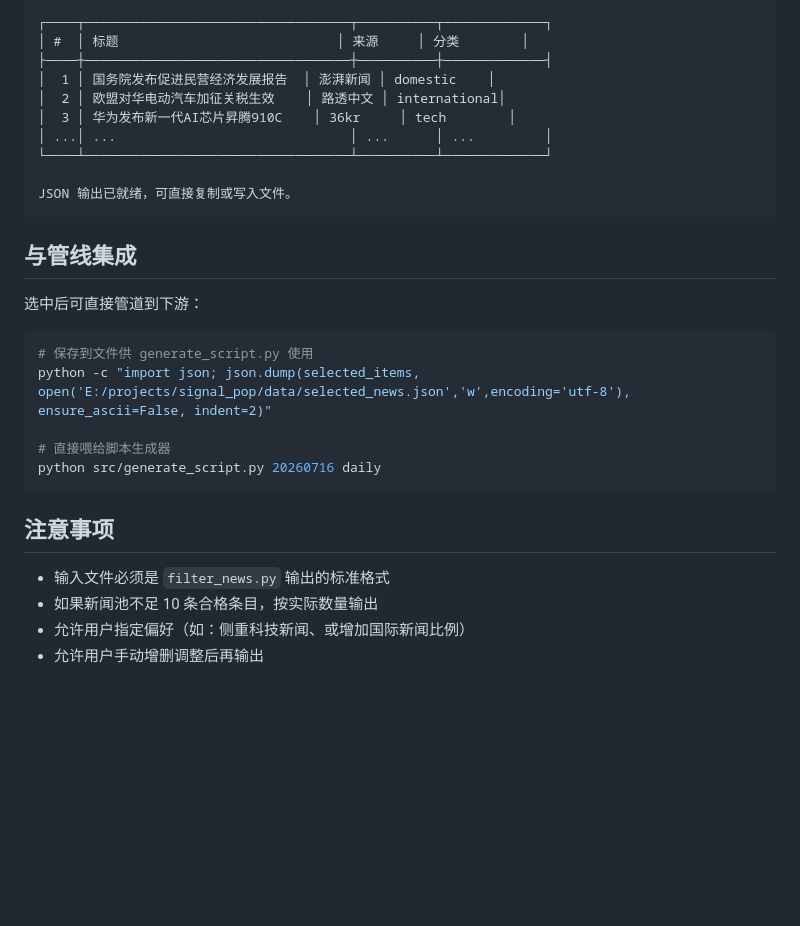
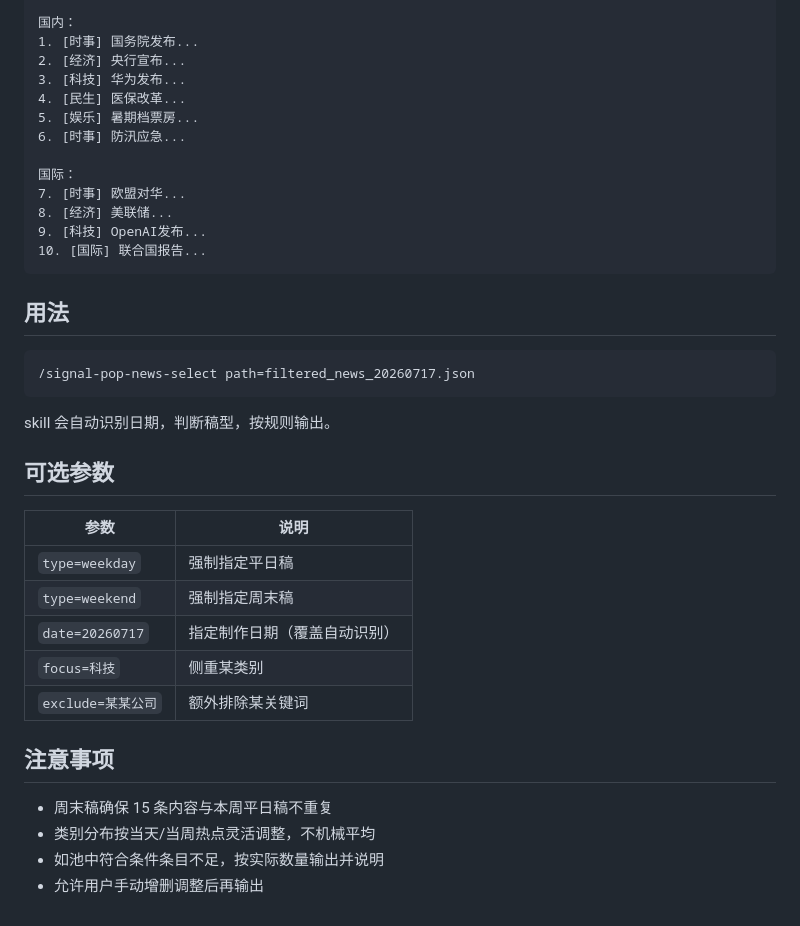
Before and after one commit to kany2000/signal_pop, a Markdown page: skills/signal-pop-news-select/SKILL.md, the part around one of its changes. Rendered like a GitHub page; blank space fills up the shorter version.

````diff
--- a/skills/signal-pop-news-select/SKILL.md
+++ b/skills/signal-pop-news-select/SKILL.md
@@ -102,31 +102,40 @@ category: software-development
 
-┌────┬──────────────────────────────────┬──────────┬─────────────┐
-│ #  │ 标题                            │ 来源     │ 分类        │
-├────┼──────────────────────────────────┼──────────┼─────────────┤
-│  1 │ 国务院发布促进民营经济发展报告  │ 澎湃新闻 │ domestic    │
-│  2 │ 欧盟对华电动汽车加征关税生效    │ 路透中文 │ international│
-│  3 │ 华为发布新一代AI芯片昇腾910C    │ 36kr     │ tech        │
-│ ...│ ...                              │ ...      │ ...         │
-└────┴──────────────────────────────────┴──────────┴─────────────┘
+国内：
+1. [时事] 国务院发布...
+2. [经济] 央行宣布...
+3. [科技] 华为发布...
+4. [民生] 医保改革...
+5. [娱乐] 暑期档票房...
+6. [时事] 防汛应急...
 
-JSON 输出已就绪，可直接复制或写入文件。
+国际：
+7. [时事] 欧盟对华...
+8. [经济] 美联储...
+9. [科技] OpenAI发布...
+10. [国际] 联合国报告...
 ```
 
-## 与管线集成
+## 用法
 
-选中后可直接管道到下游：
+```
+/signal-pop-news-select path=filtered_news_20260717.json
+```
 
-```bash
-# 保存到文件供 generate_script.py 使用
-python -c "import json; json.dump(selected_items, open('E:/projects/signal_pop/data/selected_news.json','w',encoding='utf-8'), ensure_ascii=False, indent=2)"
+skill 会自动识别日期，判断稿型，按规则输出。
 
-# 直接喂给脚本生成器
-python src/generate_script.py 20260716 daily
-```
+## 可选参数
+
+| 参数 | 说明 |
+|------|------|
+| `type=weekday` | 强制指定平日稿 |
+| `type=weekend` | 强制指定周末稿 |
+| `date=20260717` | 指定制作日期（覆盖自动识别） |
+| `focus=科技` | 侧重某类别 |
+| `exclude=某某公司` | 额外排除某关键词 |
 
 ## 注意事项
 
-- 输入文件必须是 `filter_news.py` 输出的标准格式
-- 如果新闻池不足 10 条合格条目，按实际数量输出
-- 允许用户指定偏好（如：侧重科技新闻、或增加国际新闻比例）
+- 周末稿确保 15 条内容与本周平日稿不重复
+- 类别分布按当天/当周热点灵活调整，不机械平均
+- 如池中符合条件条目不足，按实际数量输出并说明
 - 允许用户手动增删调整后再输出
````
Also changed, not shown: other parts of skills/signal-pop-news-select/SKILL.md (+64 -64 lines), 1 other file.
